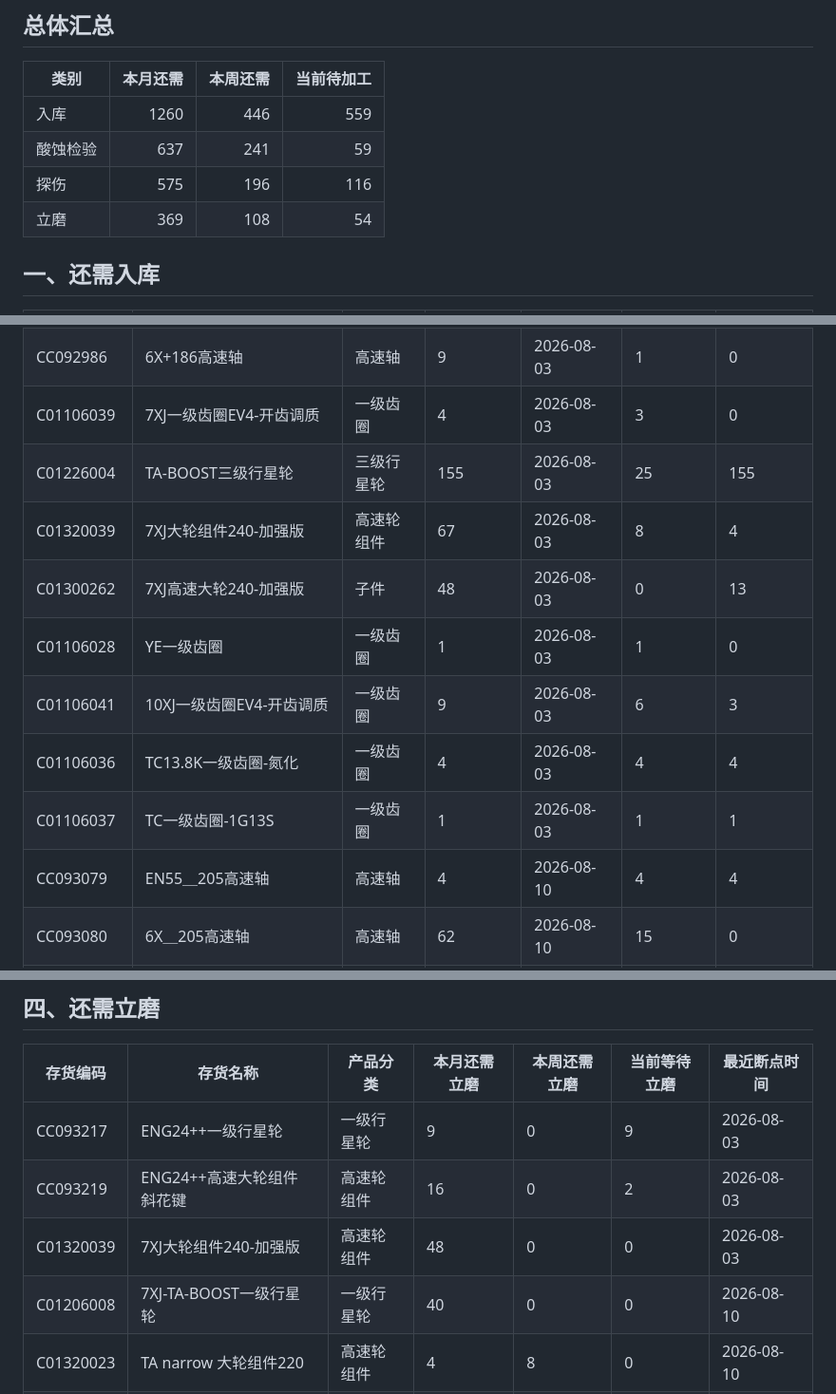
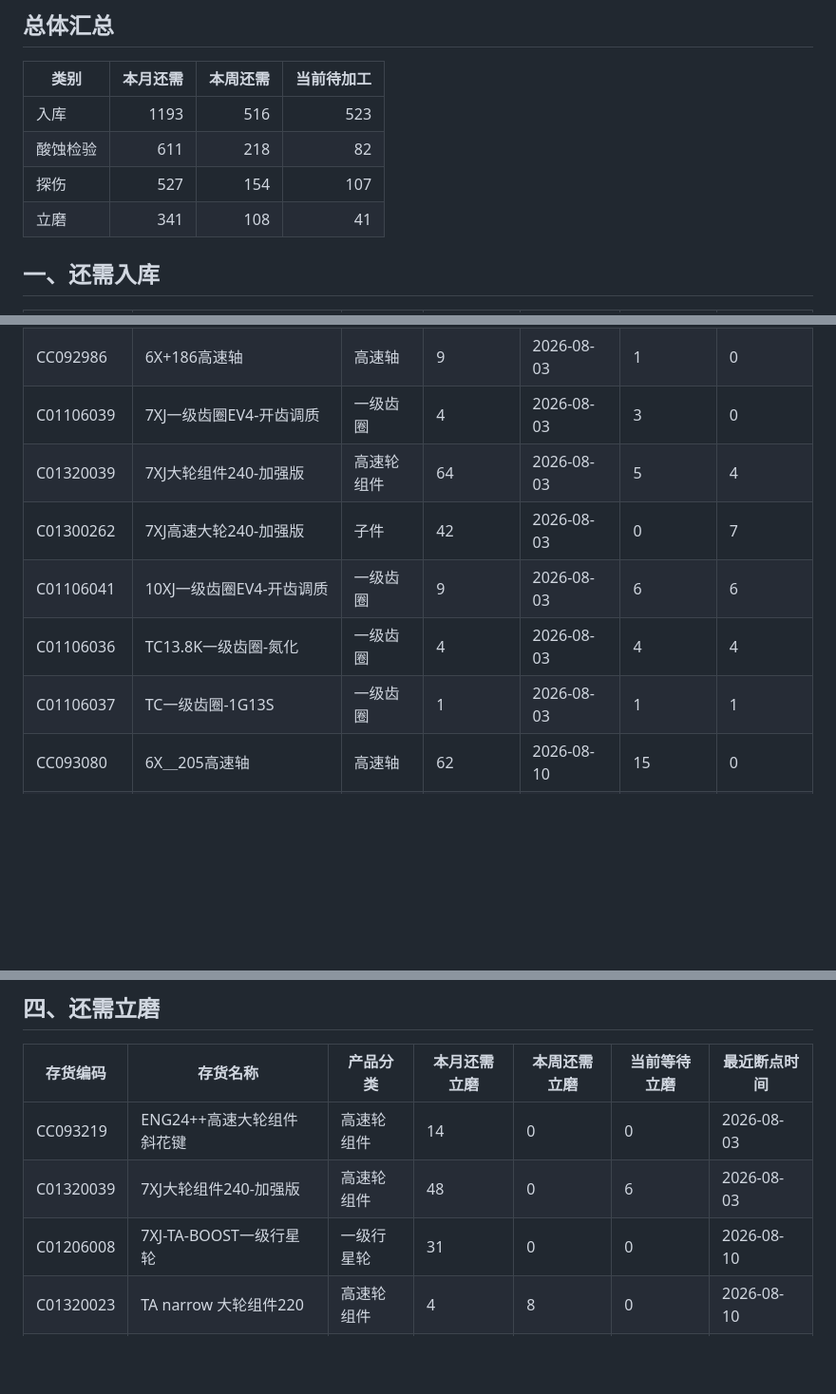
Before and after one commit to ZhanghaoWorkbuddy10/action-board, a Markdown page: 202608_production_detail.md, 3 parts joined by grey strips. Shown at 95% size. Rendered like a GitHub page; blank space fills up the shorter version.

```diff
--- a/202608_production_detail.md
+++ b/202608_production_detail.md
@@ -7,10 +7,10 @@
 
 | 类别 | 本月还需 | 本周还需 | 当前待加工 |
 |------|---------:|---------:|-----------:|
-| 入库 | 1260 | 446 | 559 |
-| 酸蚀检验 | 637 | 241 | 59 |
-| 探伤 | 575 | 196 | 116 |
-| 立磨 | 369 | 108 | 54 |
+| 入库 | 1193 | 516 | 523 |
+| 酸蚀检验 | 611 | 218 | 82 |
+| 探伤 | 527 | 154 | 107 |
+| 立磨 | 341 | 108 | 41 |
 
 ## 一、还需入库
 
@@ -25,12 +25,9 @@
 | CC092738 | 二级太阳轮 | 二级太阳轮 | 1 | 2026-08-03 | 1 | 0 |
 | CC092986 | 6X+186高速轴 | 高速轴 | 9 | 2026-08-03 | 1 | 0 |
 | C01106039 | 7XJ一级齿圈EV4-开齿调质 | 一级齿圈 | 4 | 2026-08-03 | 3 | 0 |
-| C01226004 | TA-BOOST三级行星轮 | 三级行星轮 | 155 | 2026-08-03 | 25 | 155 |
-| C01320039 | 7XJ大轮组件240-加强版 | 高速轮组件 | 67 | 2026-08-03 | 8 | 4 |
-| C01300262 | 7XJ高速大轮240-加强版 | 子件 | 48 | 2026-08-03 | 0 | 13 |
-| C01106028 | YE一级齿圈 | 一级齿圈 | 1 | 2026-08-03 | 1 | 0 |
-| C01106041 | 10XJ一级齿圈EV4-开齿调质 | 一级齿圈 | 9 | 2026-08-03 | 6 | 3 |
+| C01320039 | 7XJ大轮组件240-加强版 | 高速轮组件 | 64 | 2026-08-03 | 5 | 4 |
+| C01300262 | 7XJ高速大轮240-加强版 | 子件 | 42 | 2026-08-03 | 0 | 7 |
+| C01106041 | 10XJ一级齿圈EV4-开齿调质 | 一级齿圈 | 9 | 2026-08-03 | 6 | 6 |
 | C01106036 | TC13.8K一级齿圈-氮化 | 一级齿圈 | 4 | 2026-08-03 | 4 | 4 |
 | C01106037 | TC一级齿圈-1G13S | 一级齿圈 | 1 | 2026-08-03 | 1 | 1 |
-| CC093079 | EN55＿205高速轴 | 高速轴 | 4 | 2026-08-10 | 4 | 4 |
 | CC093080 | 6X＿205高速轴 | 高速轴 | 62 | 2026-08-10 | 15 | 0 |
@@ -115,9 +113,8 @@
 
 | 存货编码 | 存货名称 | 产品分类 | 本月还需立磨 | 本周还需立磨 | 当前等待立磨 | 最近断点时间 |
 |---|---|---|---|---|---|---|
-| CC093217 | ENG24++一级行星轮 | 一级行星轮 | 9 | 0 | 9 | 2026-08-03 |
-| CC093219 | ENG24++高速大轮组件 斜花键 | 高速轮组件 | 16 | 0 | 2 | 2026-08-03 |
-| C01320039 | 7XJ大轮组件240-加强版 | 高速轮组件 | 48 | 0 | 0 | 2026-08-03 |
-| C01206008 | 7XJ-TA-BOOST一级行星轮 | 一级行星轮 | 40 | 0 | 0 | 2026-08-10 |
+| CC093219 | ENG24++高速大轮组件 斜花键 | 高速轮组件 | 14 | 0 | 0 | 2026-08-03 |
+| C01320039 | 7XJ大轮组件240-加强版 | 高速轮组件 | 48 | 0 | 6 | 2026-08-03 |
+| C01206008 | 7XJ-TA-BOOST一级行星轮 | 一级行星轮 | 31 | 0 | 0 | 2026-08-10 |
 | C01320023 | TA narrow 大轮组件220 | 高速轮组件 | 4 | 8 | 0 | 2026-08-10 |
 | CC093028 | 一级行星轮 | 一级行星轮 | 1 | 0 | 0 | 2026-08-17 |
```
Also changed, not shown: other parts of 202608_production_detail.md (+30 -29 lines).
